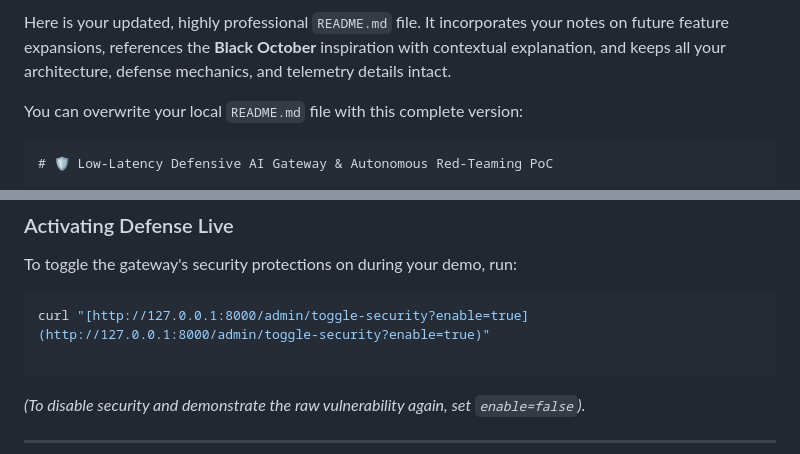
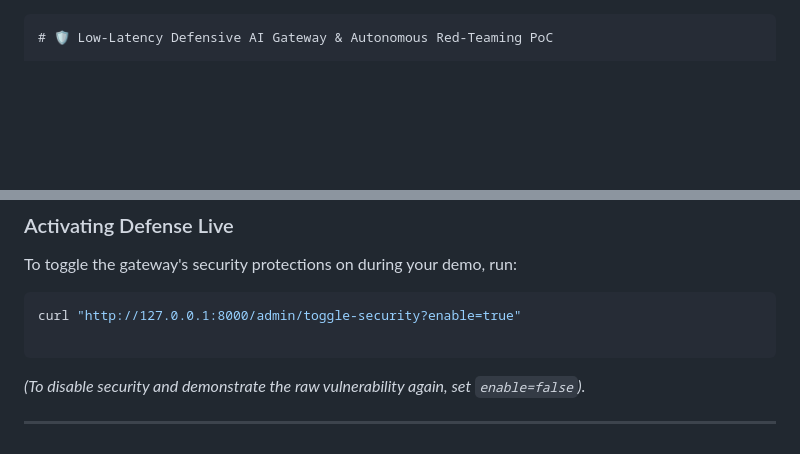
Before and after one commit to Froskersss/defensive-ai-gateway, a Markdown page: README.md, 2 parts joined by grey strips. Rendered like a GitHub page; blank space fills up the shorter version.

Commit message:
README for clarity and conciseness
added a readme

````diff
--- a/README.md
+++ b/README.md
@@ -1,7 +1,3 @@
-Here is your updated, highly professional `README.md` file. It incorporates your notes on future feature expansions, references the **Black October** inspiration with contextual explanation, and keeps all your architecture, defense mechanics, and telemetry details intact.
-
-You can overwrite your local `README.md` file with this complete version:
-
 ```markdown
 # 🛡️ Low-Latency Defensive AI Gateway & Autonomous Red-Teaming PoC
 
@@ -103,7 +99,7 @@ python attacker_agent.py
 To toggle the gateway's security protections on during your demo, run:
 
 ```powershell
-curl "[http://127.0.0.1:8000/admin/toggle-security?enable=true](http://127.0.0.1:8000/admin/toggle-security?enable=true)"
+curl "http://127.0.0.1:8000/admin/toggle-security?enable=true"
 
 ```
 
````
